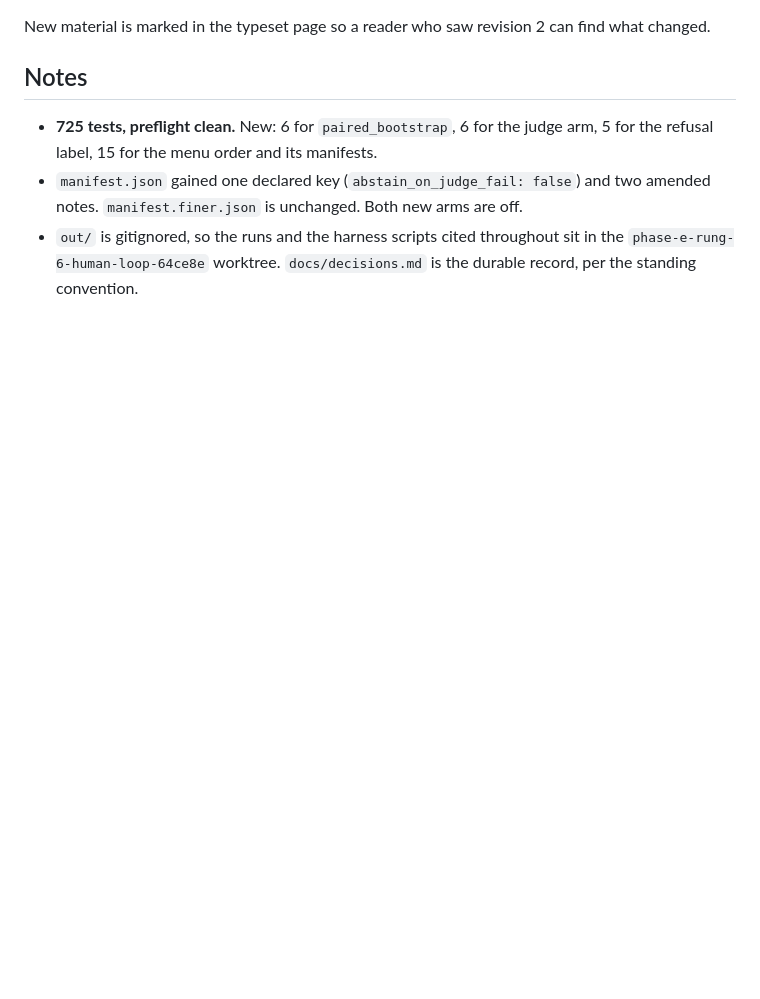
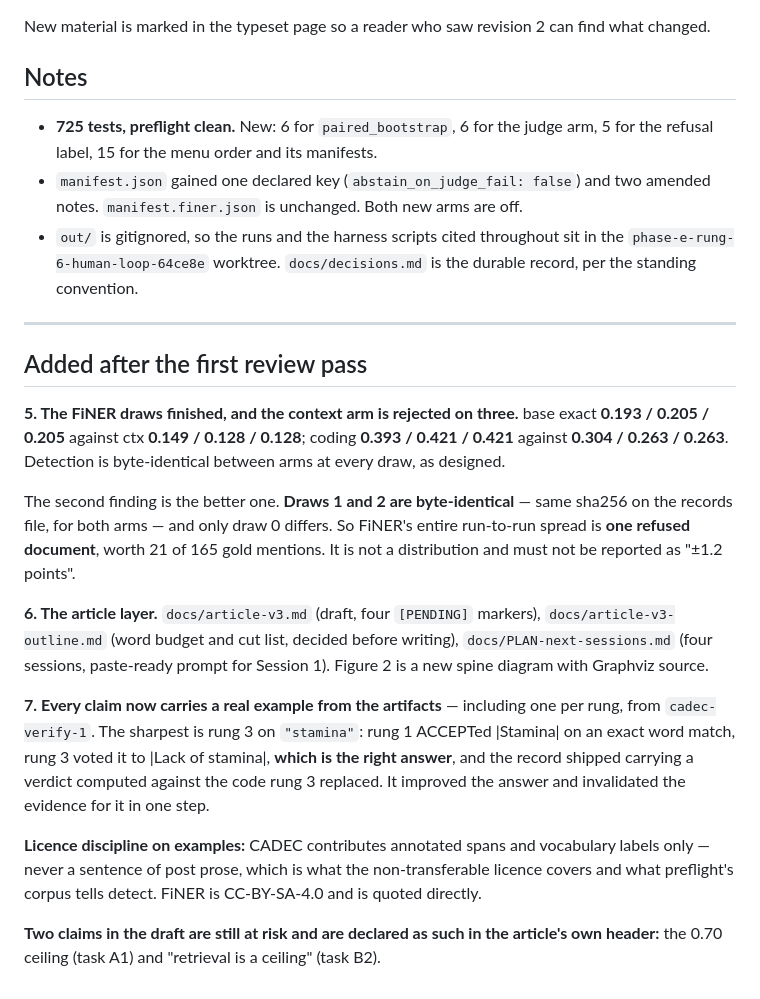
Before and after one commit to wbagais/reliability-ladder, a Markdown page: MR-2026-08-30-debt-judge-finer.md, the part around the change. Rendered like a GitHub page; blank space fills up the shorter version.

```diff
--- a/MR-2026-08-30-debt-judge-finer.md
+++ b/MR-2026-08-30-debt-judge-finer.md
@@ -196,3 +196,39 @@ find what changed.
 - `out/` is gitignored, so the runs and the harness scripts cited throughout sit
   in the `phase-e-rung-6-human-loop-64ce8e` worktree. `docs/decisions.md` is the
   durable record, per the standing convention.
+
+---
+
+## Added after the first review pass
+
+**5. The FiNER draws finished, and the context arm is rejected on three.**
+base exact **0.193 / 0.205 / 0.205** against ctx **0.149 / 0.128 / 0.128**;
+coding **0.393 / 0.421 / 0.421** against **0.304 / 0.263 / 0.263**. Detection is
+byte-identical between arms at every draw, as designed.
+
+The second finding is the better one. **Draws 1 and 2 are byte-identical** —
+same sha256 on the records file, for both arms — and only draw 0 differs. So
+FiNER's entire run-to-run spread is **one refused document**, worth 21 of 165
+gold mentions. It is not a distribution and must not be reported as "±1.2
+points".
+
+**6. The article layer.** `docs/article-v3.md` (draft, four `[PENDING]`
+markers), `docs/article-v3-outline.md` (word budget and cut list, decided before
+writing), `docs/PLAN-next-sessions.md` (four sessions, paste-ready prompt for
+Session 1). Figure 2 is a new spine diagram with Graphviz source.
+
+**7. Every claim now carries a real example from the artifacts** — including one
+per rung, from `cadec-verify-1`. The sharpest is rung 3 on `"stamina"`: rung 1
+ACCEPTed |Stamina| on an exact word match, rung 3 voted it to |Lack of stamina|,
+**which is the right answer**, and the record shipped carrying a verdict computed
+against the code rung 3 replaced. It improved the answer and invalidated the
+evidence for it in one step.
+
+**Licence discipline on examples:** CADEC contributes annotated spans and
+vocabulary labels only — never a sentence of post prose, which is what the
+non-transferable licence covers and what preflight's corpus tells detect. FiNER
+is CC-BY-SA-4.0 and is quoted directly.
+
+**Two claims in the draft are still at risk and are declared as such in the
+article's own header:** the 0.70 ceiling (task A1) and "retrieval is a ceiling"
+(task B2).
```
Also changed, not shown: CLAUDE.md (+28 -1 lines).
